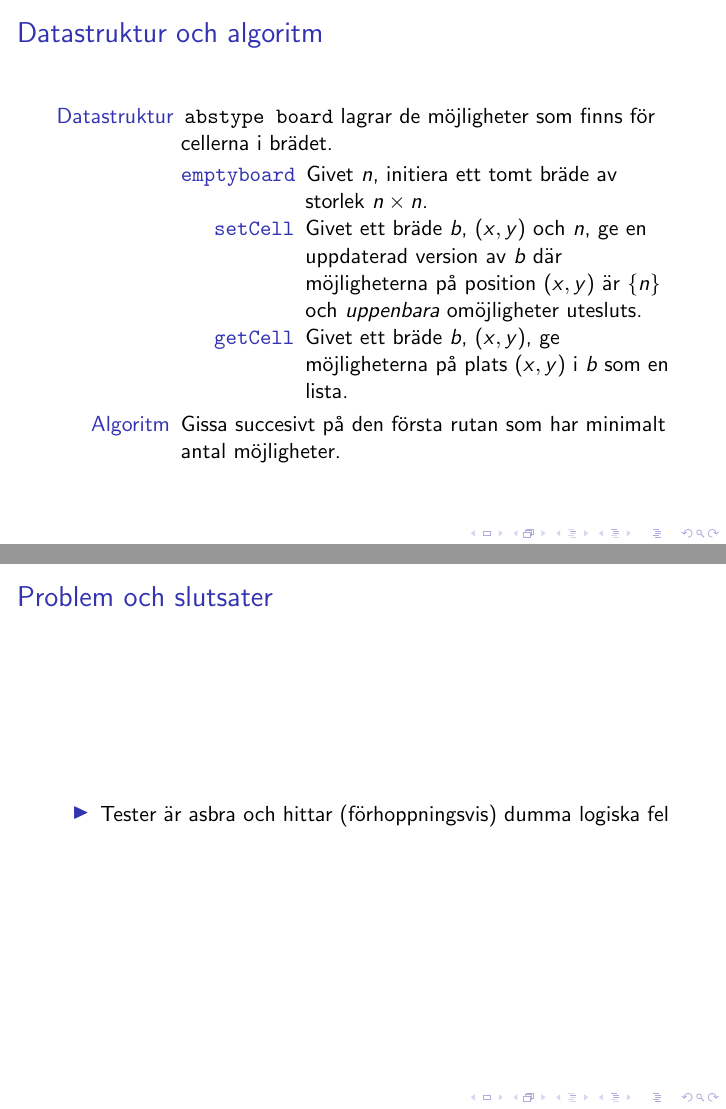
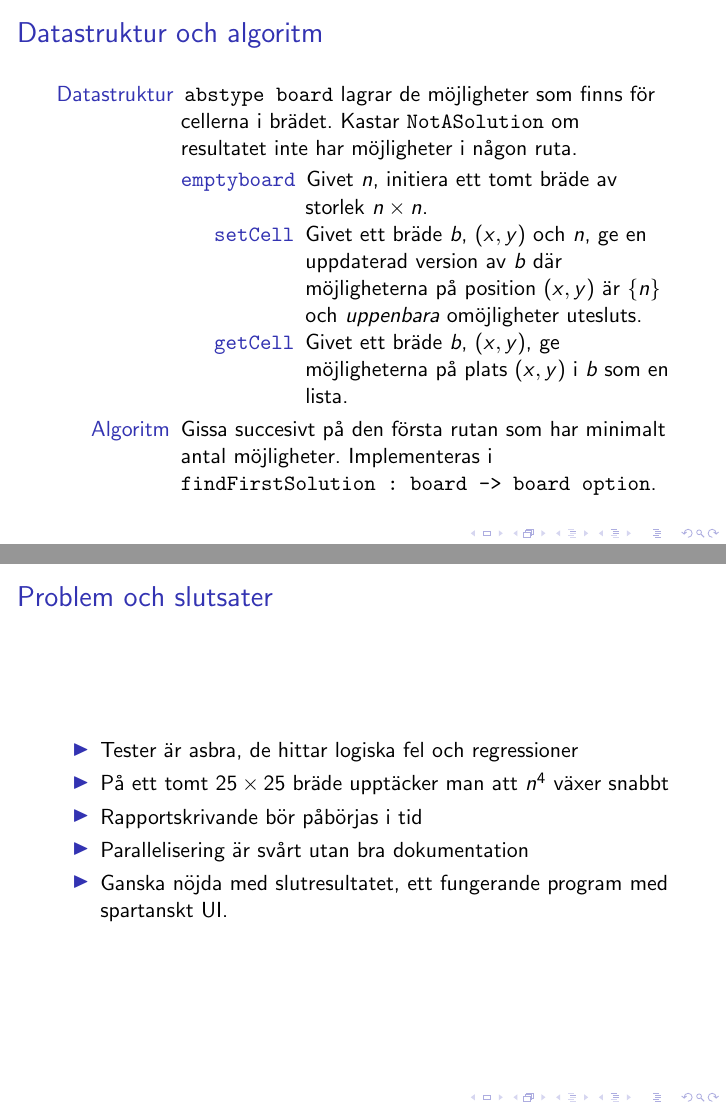
Before and after one commit to pkd1/sudokusolver, LaTeX slides (slajds.tex): pages 2 and 9 of 9, joined at a grey line. Compiled offline with pdfLaTeX.

Commit message:
Fila pa slajds

```diff
--- a/slajds.tex
+++ b/slajds.tex
@@ -17,7 +17,7 @@
 \begin{frame}
   \frametitle{Datastruktur och algoritm}
 \begin{description}
-\item[Datastruktur] $\texttt{abstype board}$ lagrar de möjligheter som finns för cellerna i brädet.
+\item[Datastruktur] $\texttt{abstype board}$ lagrar de möjligheter som finns för cellerna i brädet. Kastar $\texttt{NotASolution}$ om resultatet inte har m\"ojligheter i n\aa gon ruta.
   \begin{description}
   \item[$\texttt{emptyboard}$] Givet $n$,
     initiera ett tomt bräde av storlek $n\times n$.
@@ -27,7 +27,8 @@
 \item[$\texttt{getCell}$] Givet ett bräde $b$, $(x,y)$,
   ge möjligheterna på plats $(x,y)$ i $b$ som en lista.
   \end{description}
-\item[Algoritm] Gissa succesivt på den första rutan som har minimalt antal möjligheter.
+\item[Algoritm] Gissa succesivt på den första rutan som har minimalt
+  antal möjligheter. Implementeras i $\texttt{findFirstSolution : board -> board option}$.
 \end{description}
 \end{frame}
 
@@ -71,7 +72,11 @@
   % Det är jobbigt att inte ha bra dokumentation till paralleljoxet?
 
   \begin{itemize}
-  \item Tester är asbra och hittar (förhoppningsvis) dumma logiska fel
+  \item Tester är asbra, de hittar logiska fel och regressioner
+  \item På ett tomt $25\times 25$ bräde upptäcker man att $n^4$ växer snabbt
+  \item Rapportskrivande bör påbörjas i tid
+  \item Parallelisering \"ar sv\aa rt utan bra dokumentation
+  \item Ganska nöjda med slutresultatet, ett fungerande program med spartanskt UI.
   \end{itemize}
 \end{frame}
 
```
Also changed, not shown: slajds.tex (2 more changed lines).
